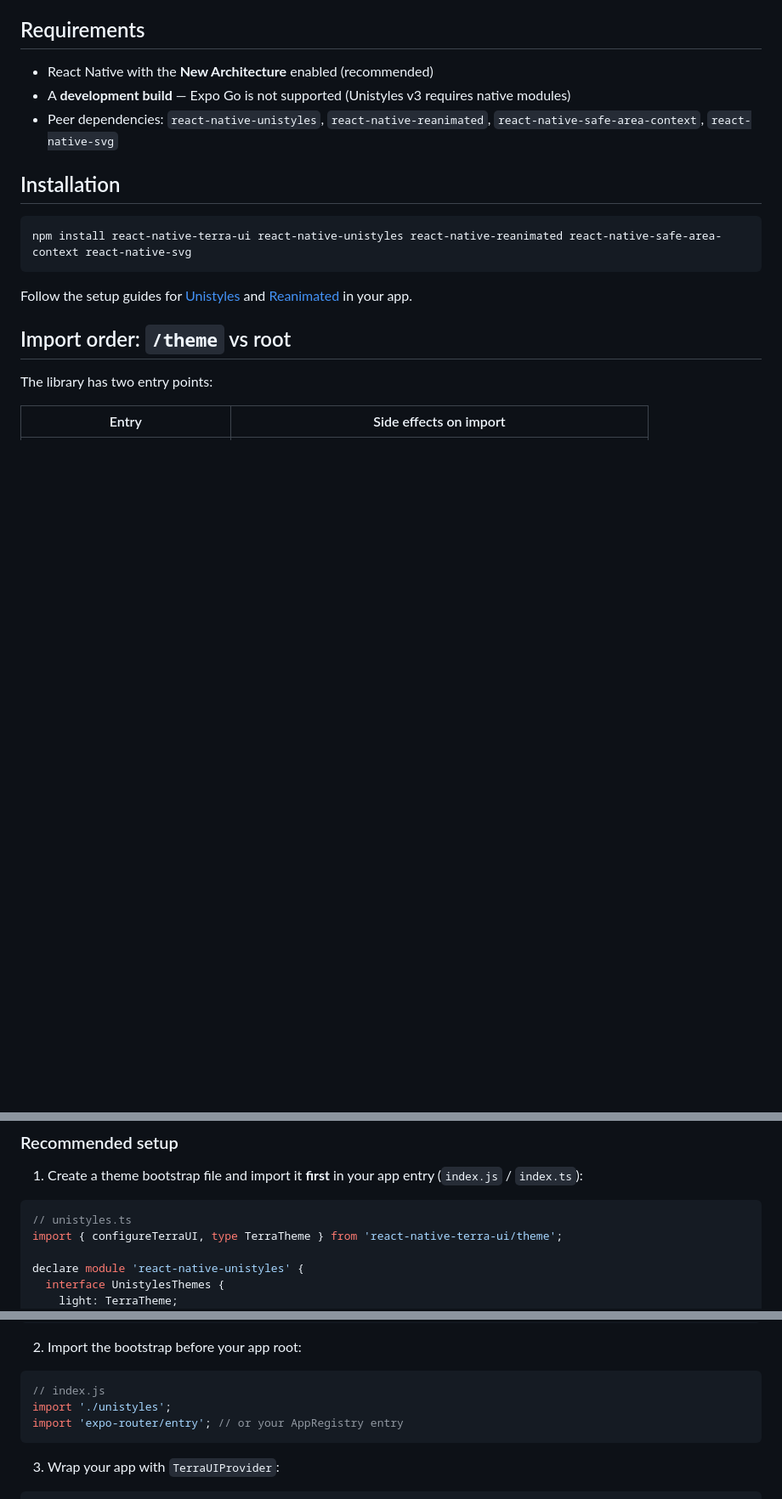
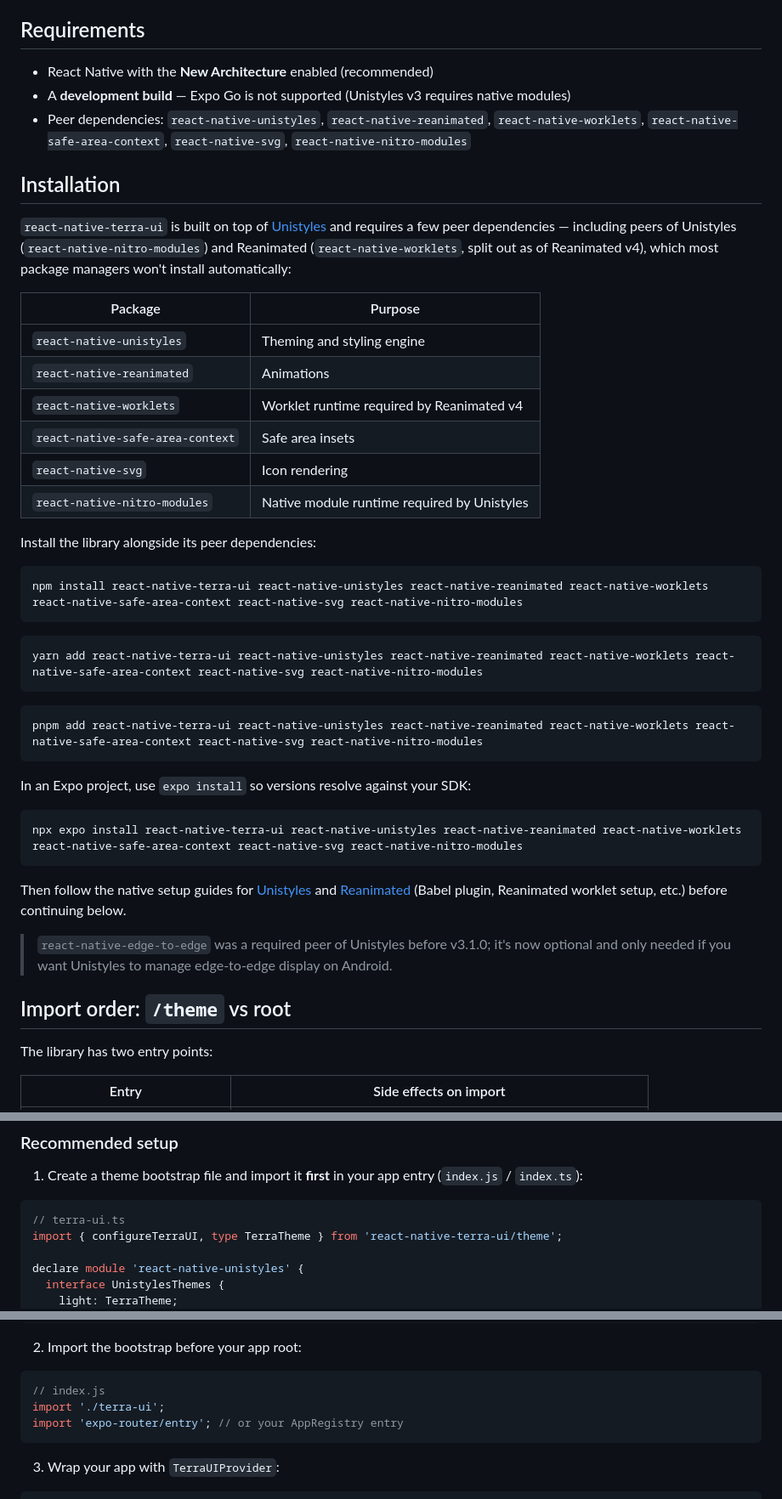
Before and after one commit to earthling-std/react-native-terra-ui, a Markdown page: docs/getting-started.md, 3 parts joined by grey strips. Shown at 85% size. Drawn GitHub-style; blank space fills up the shorter version.

Commit message:
docs: expand peer dependency install instructions
List react-native-nitro-modules and react-native-worklets as required
peers (transitively required by Unistyles/Reanimated v4), note
react-native-edge-to-edge is optional since Unistyles v3.1, and add
yarn/pnpm/expo install variants.

````diff
--- a/docs/getting-started.md
+++ b/docs/getting-started.md
@@ -6,15 +6,44 @@ This guide covers how to install, configure, and use `react-native-terra-ui` in
 
 - React Native with the **New Architecture** enabled (recommended)
 - A **development build** — Expo Go is not supported (Unistyles v3 requires native modules)
-- Peer dependencies: `react-native-unistyles`, `react-native-reanimated`, `react-native-safe-area-context`, `react-native-svg`
+- Peer dependencies: `react-native-unistyles`, `react-native-reanimated`, `react-native-worklets`, `react-native-safe-area-context`, `react-native-svg`, `react-native-nitro-modules`
 
 ## Installation
 
+`react-native-terra-ui` is built on top of [Unistyles](https://unistyl.es) and requires a few peer dependencies — including peers of Unistyles (`react-native-nitro-modules`) and Reanimated (`react-native-worklets`, split out as of Reanimated v4), which most package managers won't install automatically:
+
+| Package | Purpose |
+|---------|---------|
+| `react-native-unistyles` | Theming and styling engine |
+| `react-native-reanimated` | Animations |
+| `react-native-worklets` | Worklet runtime required by Reanimated v4 |
+| `react-native-safe-area-context` | Safe area insets |
+| `react-native-svg` | Icon rendering |
+| `react-native-nitro-modules` | Native module runtime required by Unistyles |
+
+Install the library alongside its peer dependencies:
+
 ```sh
-npm install react-native-terra-ui react-native-unistyles react-native-reanimated react-native-safe-area-context react-native-svg
+npm install react-native-terra-ui react-native-unistyles react-native-reanimated react-native-worklets react-native-safe-area-context react-native-svg react-native-nitro-modules
 ```
 
-Follow the setup guides for [Unistyles](https://unistyl.es) and [Reanimated](https://docs.swmansion.com/react-native-reanimated/) in your app.
+```sh
+yarn add react-native-terra-ui react-native-unistyles react-native-reanimated react-native-worklets react-native-safe-area-context react-native-svg react-native-nitro-modules
+```
+
+```sh
+pnpm add react-native-terra-ui react-native-unistyles react-native-reanimated react-native-worklets react-native-safe-area-context react-native-svg react-native-nitro-modules
+```
+
+In an Expo project, use `expo install` so versions resolve against your SDK:
+
+```sh
+npx expo install react-native-terra-ui react-native-unistyles react-native-reanimated react-native-worklets react-native-safe-area-context react-native-svg react-native-nitro-modules
+```
+
+Then follow the native setup guides for [Unistyles](https://unistyl.es) and [Reanimated](https://docs.swmansion.com/react-native-reanimated/) (Babel plugin, Reanimated worklet setup, etc.) before continuing below.
+
+> `react-native-edge-to-edge` was a required peer of Unistyles before v3.1.0; it's now optional and only needed if you want Unistyles to manage edge-to-edge display on Android.
 
 ## Import order: `/theme` vs root
 
@@ -32,7 +61,7 @@ If you need a custom theme, configure **before** importing any component from th
 1. Create a theme bootstrap file and import it **first** in your app entry (`index.js` / `index.ts`):
 
 ```ts
-// unistyles.ts
+// terra-ui.ts
 import { configureTerraUI, type TerraTheme } from 'react-native-terra-ui/theme';
 
 declare module 'react-native-unistyles' {
@@ -73,7 +102,7 @@ configureTerraUI({
 
 ```js
 // index.js
-import './unistyles';
+import './terra-ui';
 import 'expo-router/entry'; // or your AppRegistry entry
 ```
 
````
